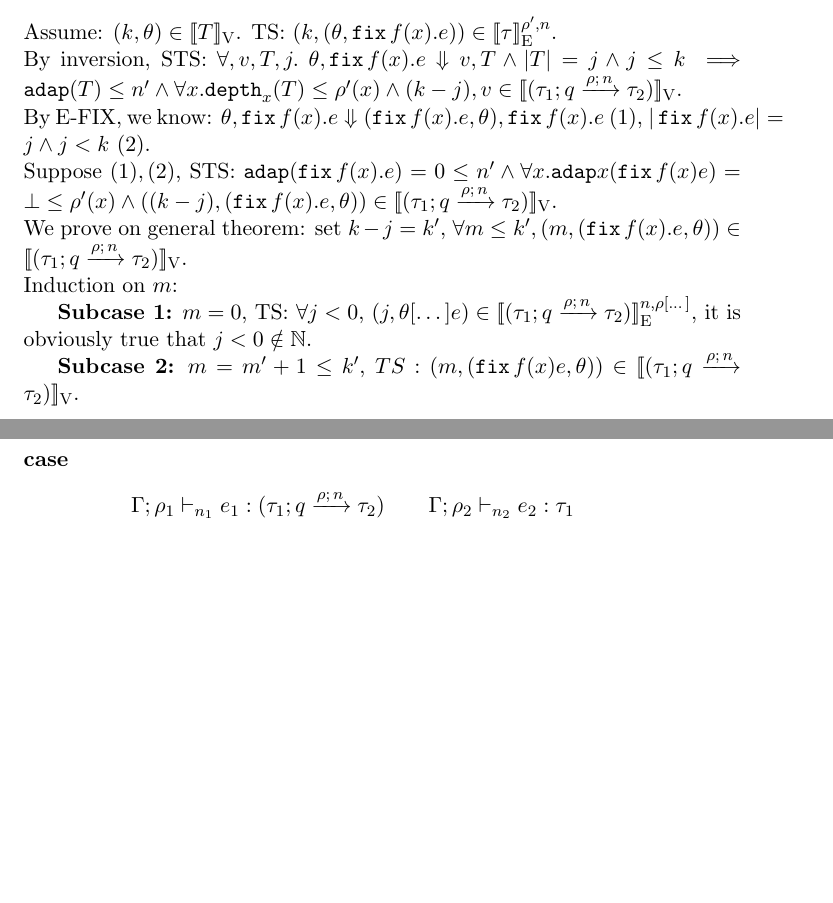
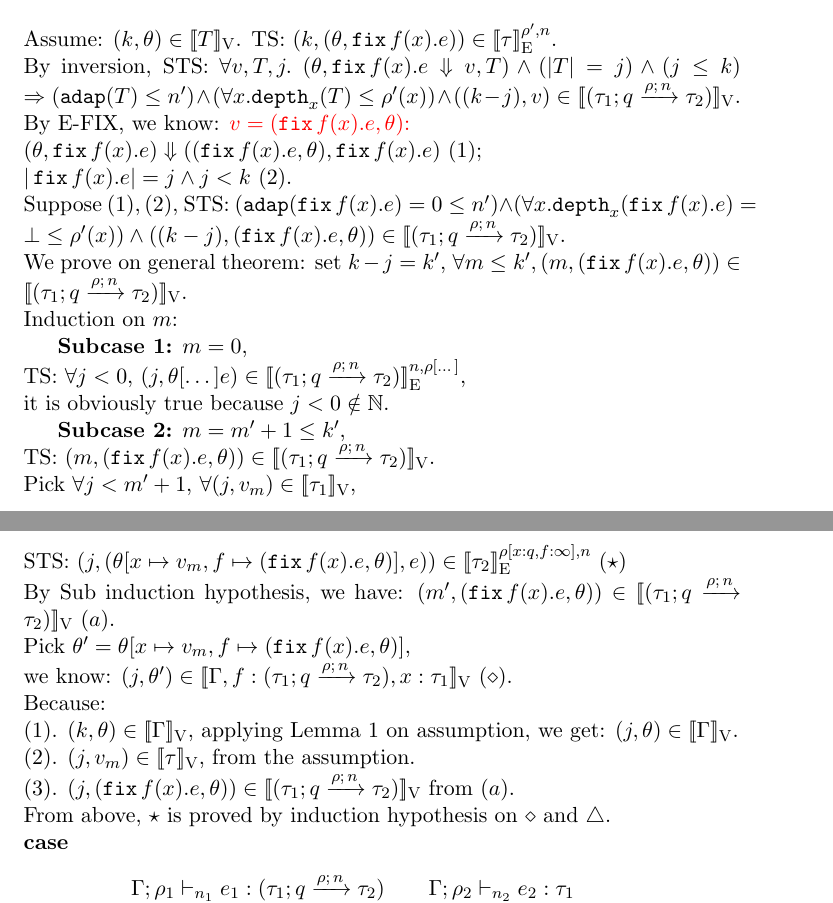
Before and after one commit to jiawenliu/AdaptivityAnalysis, a LaTeX document (v2/main.tex): two parts of pages 10 and 11 of 11, joined at a grey line, cut so that both start at the same text, the shorter picture padded with empty space. Compiled offline with pdfLaTeX.

Commit message:
case FIX

```diff
--- a/v2/main.tex
+++ b/v2/main.tex
@@ -789,22 +790,50 @@ STS:\\
 \]
 Assume: $(k, \env) \in \lrv{\tr}$. TS: $(k, (\env, \efix f(x). \expr)) \in \lre{\dmap'}{\nnatA}{\type}$.\\
 %
-By inversion, STS: $\forall, \valr, \tr, j.$ $\env, \efix f(x). \expr \bigstep \valr, \tr \land |\tr| = j \land j \leq k \implies \adap(\tr) \leq \nnatA' \land \forall x. \ddep{x}(\tr) \leq \dmap'(x) \land (k - j), \valr \in \lrv{(\tarr{\type_1}{\type_2}{\nnatbiA}{\dmap}{\nnatA})}$.\\
+By inversion, STS: $\forall \valr, \tr, j.$
+$(\env, \efix f(x). \expr \bigstep \valr, \tr) \land (|\tr| = j) \land (j \leq k)$
+$ \Rightarrow (\adap(\tr) \leq \nnatA') \land (\forall x. \ddep{x}(\tr) \leq \dmap'(x)) \land ((k - j), \valr) \in \lrv{(\tarr{\type_1}{\type_2}{\nnatbiA}{\dmap}{\nnatA})}$.\\
 %
-By E-FIX, we know: $\env, \efix f(x). \expr \bigstep (\efix f(x). \expr, \env), \efix f(x). \expr~(1) $, $|\efix f(x). e|= j \land j < k ~(2).$\\
+By E-FIX, we know: {\color{red}$\valr = (\efix f(x). \expr, \env)$:}\\
+$(\env, \efix f(x). \expr) \bigstep ((\efix f(x). \expr, \env), \efix f(x). \expr)~(1) $;\\
+$|\efix f(x). \expr|= j \land j < k ~(2).$\\
 %
-Suppose $(1), (2)$, STS: $\adap(\efix f(x). \expr) = 0 \leq \nnatA' \land \forall x. \adap{x}(\efix f(x) e) = \bot \leq \dmap'(x) \land ((k -j), (\efix f(x). e, \env)) \in \lrv{(\tarr{\type_1}{\type_2}{\nnatbiA}{\dmap}{\nnatA})}$.\\
+Suppose $(1), (2)$, STS: $ (\adap(\efix f(x). \expr) = 0 \leq \nnatA') \land (\forall x. \ddep{x}(\efix f(x). \expr) = \bot \leq \dmap'(x)) \land ((k -j), (\efix f(x). \expr, \env)) \in \lrv{(\tarr{\type_1}{\type_2}{\nnatbiA}{\dmap}{\nnatA})}$.\\
 %
 We prove on general theorem:
-set $k - j = k'$, $\forall m \leq k', (m, (\efix f(x). e, \env)) \in \lrv{(\tarr{\type_1}{\type_2}{\nnatbiA}{\dmap}{\nnatA})}$.\\
+set $k - j = k'$, $\forall m \leq k', (m, (\efix f(x). \expr, \env)) \in \lrv{(\tarr{\type_1}{\type_2}{\nnatbiA}{\dmap}{\nnatA})}$.\\
 %
 Induction on $m$:
 
-{\bf Subcase 1:} $m = 0$, TS: $\forall j < 0$, $(j, \env[\dots] \expr) \in \lre{\nnatA}{\dmap[\dots]}{(\tarr{\type_1}{\type_2}{\nnatbiA}{\dmap}{\nnatA})}$, it is obviously true that $j < 0 \notin \mathbb{N}$.
+{\bf Subcase 1:} $m = 0$,\\
+%
+	TS: $\forall j < 0$, $(j, \env[\dots] \expr) \in \lre{\nnatA}{\dmap[\dots]}{(\tarr{\type_1}{\type_2}{\nnatbiA}{\dmap}{\nnatA})}$,\\
+	%
+	it is obviously true because $j < 0 \notin \mathbb{N}$.
 
-{\bf Subcase 2:} $m = m' + 1 \leq k'$, $TS: (m, (\efix f(x) e, \env)) \in \lrv{(\tarr{\type_1}{\type_2}{\nnatbiA}{\dmap}{\nnatA})}$.\\
-
-
+{\bf Subcase 2:} $m = m' + 1 \leq k'$, \\
+%
+	TS: $ (m, (\efix f(x). \expr, \env)) \in \lrv{(\tarr{\type_1}{\type_2}{\nnatbiA}{\dmap}{\nnatA})}$.\\
+	%
+	Pick $\forall j < m' + 1$, $\forall (j, \valr_m) \in \lrv{\type_1}$,\\
+	%
+	STS: $(j, (\env[x \mapsto \valr_m, f \mapsto (\efix f(x).\expr, \env)], \expr)) \in \lre{\dmap[x: \nnatbiA, f: \infty]}{\nnatA}{\type_2} ~ (\star)$\\
+	%
+	By Sub induction hypothesis, we have:
+	$(m', (\efix f(x). \expr, \env)) \in \lrv{(\tarr{\type_1}{\type_2}{\nnatbiA}{\dmap}{\nnatA})} ~ (a)$.\\
+	%
+	Pick $\env' = \env[x \mapsto \valr_m, f \mapsto (\efix f(x).\expr, \env)]$,\\
+	%
+	we know: $(j, \env') \in \lrv{\Gamma, f:(\tarr{\type_1}{\type_2}{\nnatbiA}{\dmap}{\nnatA}),  x: \type_1} ~ (\diamond)$.\\
+	%
+	Because:\\
+	(1). $ (k, \env) \in \lrv{\Gamma}$, applying Lemma 1 on assumption, we get: $(j, \env) \in \lrv{\Gamma}$.\\
+	%
+	(2). $(j, \valr_m) \in \lrv{\type}$, from the assumption.\\
+	%
+	(3). $(j, (\efix f(x). \expr, \env)) \in \lrv{(\tarr{\type_1}{\type_2}{\nnatbiA}{\dmap}{\nnatA})}$ from $(a)$.\\
+%
+From above, $\star$ is proved by induction hypothesis on $\diamond$ and $\triangle$.
 
 \noindent {\bf case}
 \[
```
Also changed, not shown: v2/main.tex (1 more changed lines).
